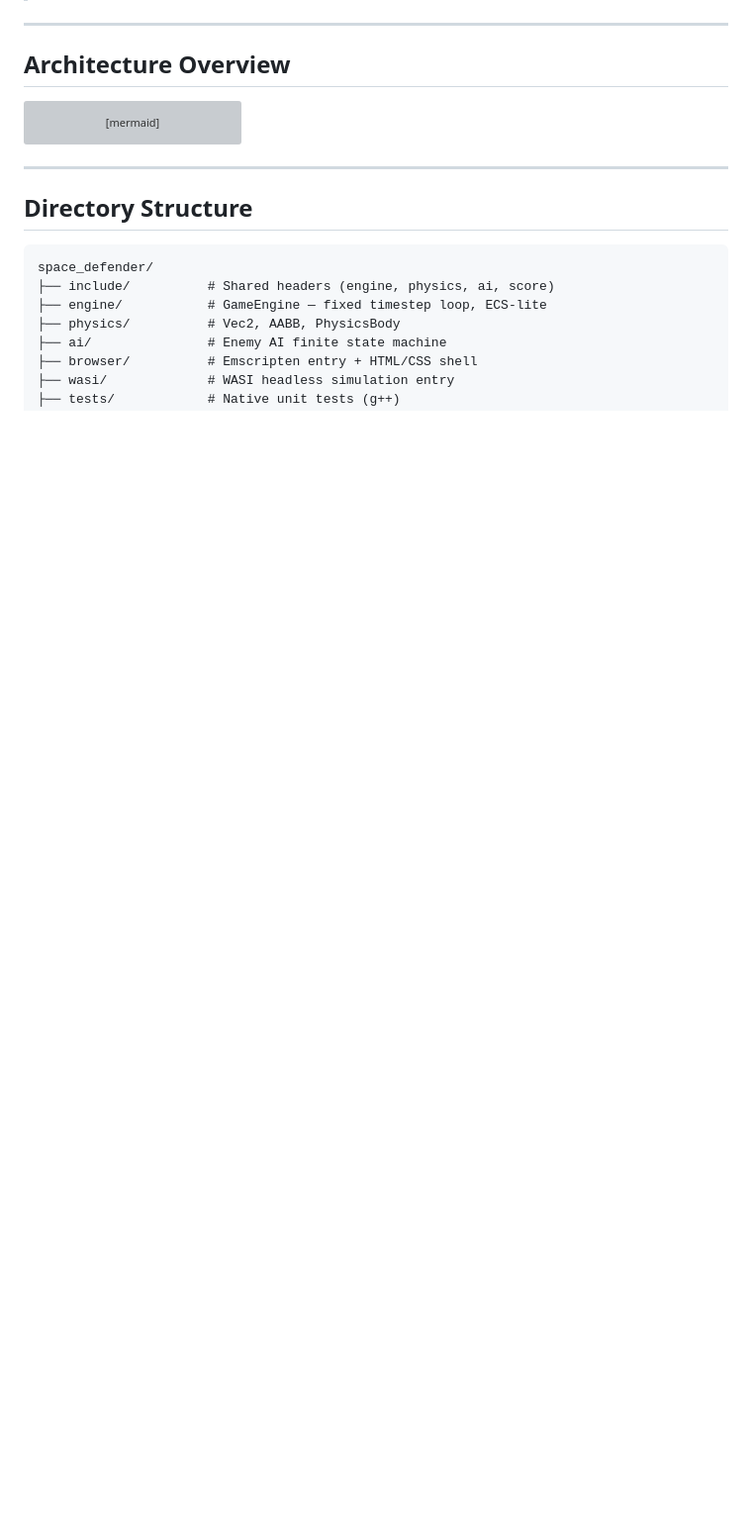
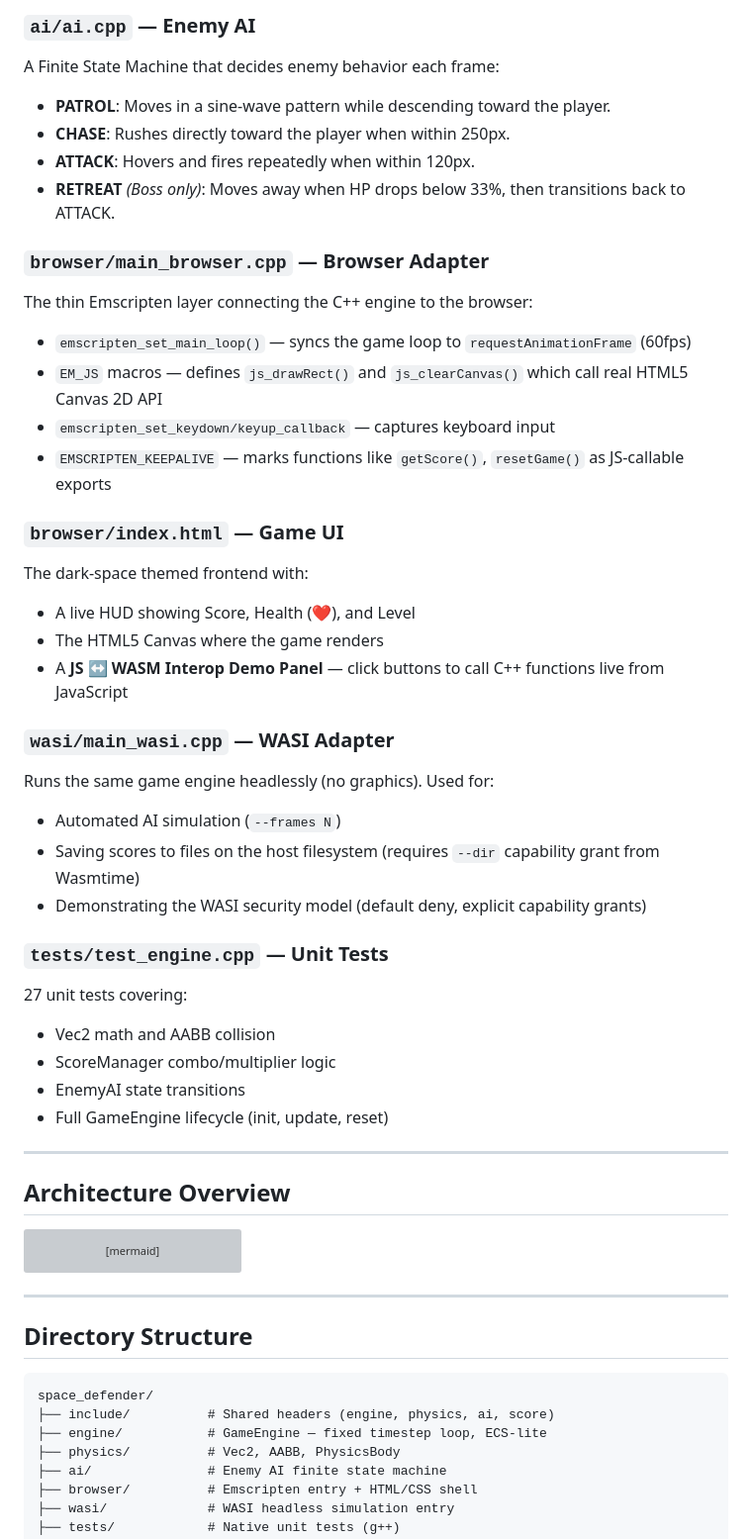
Before and after one commit to kamallearner123/wasm_playground, a Markdown page: Project/space_defender/README.md, the part around one of its changes. Shown at 99% size. GitHub-like rendering; blank space fills up the shorter version; grey boxes are pictures that could not be loaded.

Commit message:
Expand README: add Quick Start, Project Objective, and component explanations

```diff
--- a/Project/space_defender/README.md
+++ b/Project/space_defender/README.md
@@ -5,3 +68,35 @@
+### `ai/ai.cpp` — Enemy AI
+A Finite State Machine that decides enemy behavior each frame:
+- **PATROL**: Moves in a sine-wave pattern while descending toward the player.
+- **CHASE**: Rushes directly toward the player when within 250px.
+- **ATTACK**: Hovers and fires repeatedly when within 120px.
+- **RETREAT** *(Boss only)*: Moves away when HP drops below 33%, then transitions back to ATTACK.
+
+### `browser/main_browser.cpp` — Browser Adapter
+The thin Emscripten layer connecting the C++ engine to the browser:
+- `emscripten_set_main_loop()` — syncs the game loop to `requestAnimationFrame` (60fps)
+- `EM_JS` macros — defines `js_drawRect()` and `js_clearCanvas()` which call real HTML5 Canvas 2D API
+- `emscripten_set_keydown/keyup_callback` — captures keyboard input
+- `EMSCRIPTEN_KEEPALIVE` — marks functions like `getScore()`, `resetGame()` as JS-callable exports
+
+### `browser/index.html` — Game UI
+The dark-space themed frontend with:
+- A live HUD showing Score, Health (❤), and Level
+- The HTML5 Canvas where the game renders
+- A **JS ↔ WASM Interop Demo Panel** — click buttons to call C++ functions live from JavaScript
+
+### `wasi/main_wasi.cpp` — WASI Adapter
+Runs the same game engine headlessly (no graphics). Used for:
+- Automated AI simulation (`--frames N`)
+- Saving scores to files on the host filesystem (requires `--dir` capability grant from Wasmtime)
+- Demonstrating the WASI security model (default deny, explicit capability grants)
+
+### `tests/test_engine.cpp` — Unit Tests
+27 unit tests covering:
+- Vec2 math and AABB collision
+- ScoreManager combo/multiplier logic
+- EnemyAI state transitions
+- Full GameEngine lifecycle (init, update, reset)
 
 ---
 
```
Also changed, not shown: other parts of Project/space_defender/README.md (+64 -1 lines).
